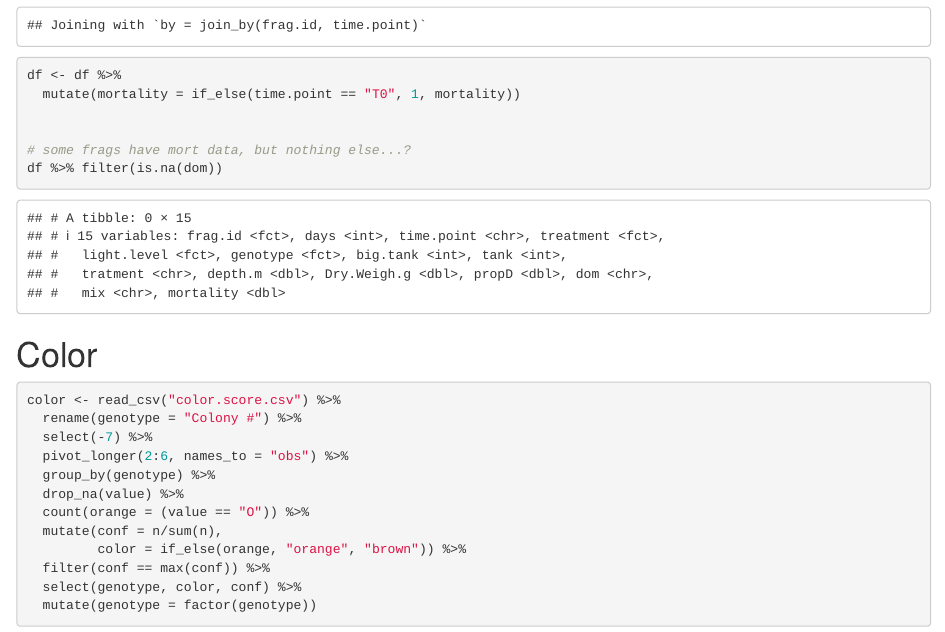
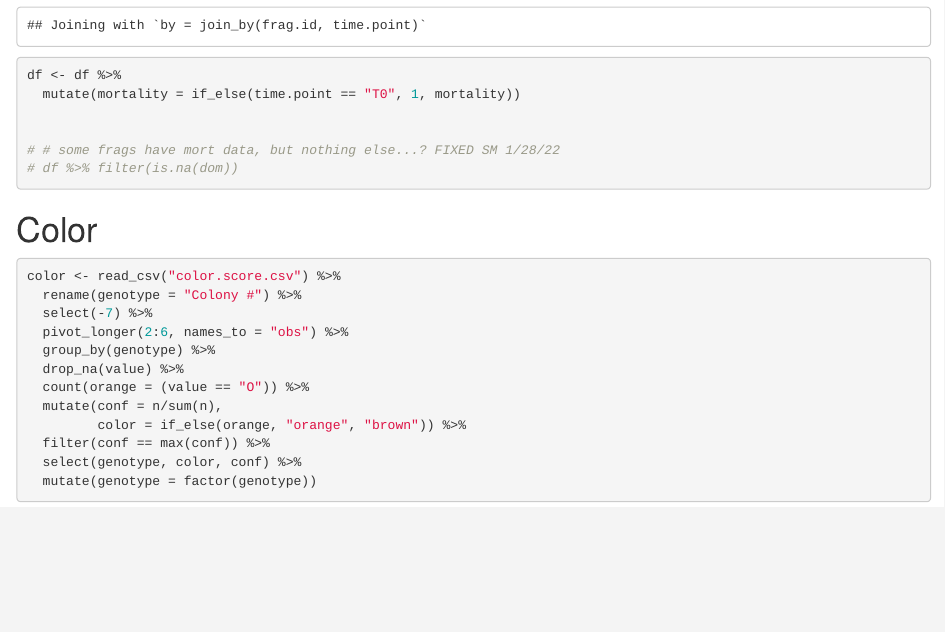
Before and after one commit to shaylematsuda/Mcap_CD_growth, an R Markdown document (Mcap_CD_Growth_code.Rmd): the page in a window 1100 px wide, from 11730 px down. Rendered offline with R 4.5, knitr and Pandoc, with nearby package versions; some code elsewhere in the file could not run offline.

Commit message:
BW issue solved

````diff
--- a/Mcap_CD_Growth_code.Rmd
+++ b/Mcap_CD_Growth_code.Rmd
@@ -281,8 +281,8 @@ df <- df %>%
   mutate(mortality = if_else(time.point == "T0", 1, mortality))
 
 
-# some frags have mort data, but nothing else...?
-df %>% filter(is.na(dom))
+# # some frags have mort data, but nothing else...? FIXED SM 1/28/22
+# df %>% filter(is.na(dom))
 ```
 
 # Color
````
